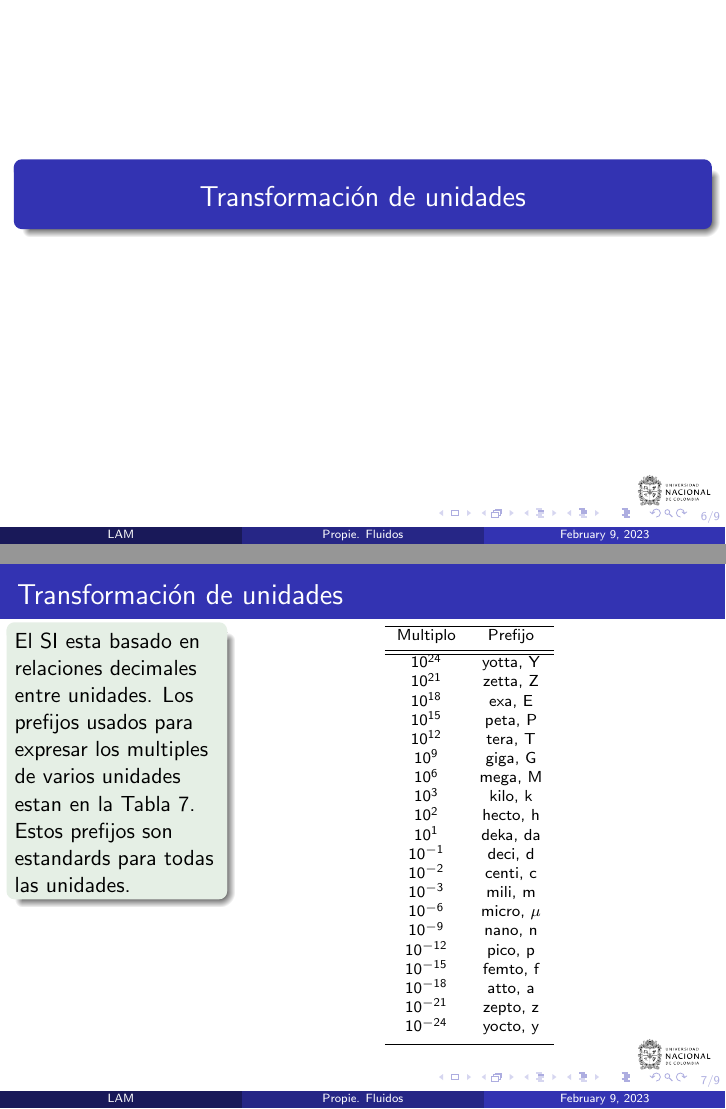
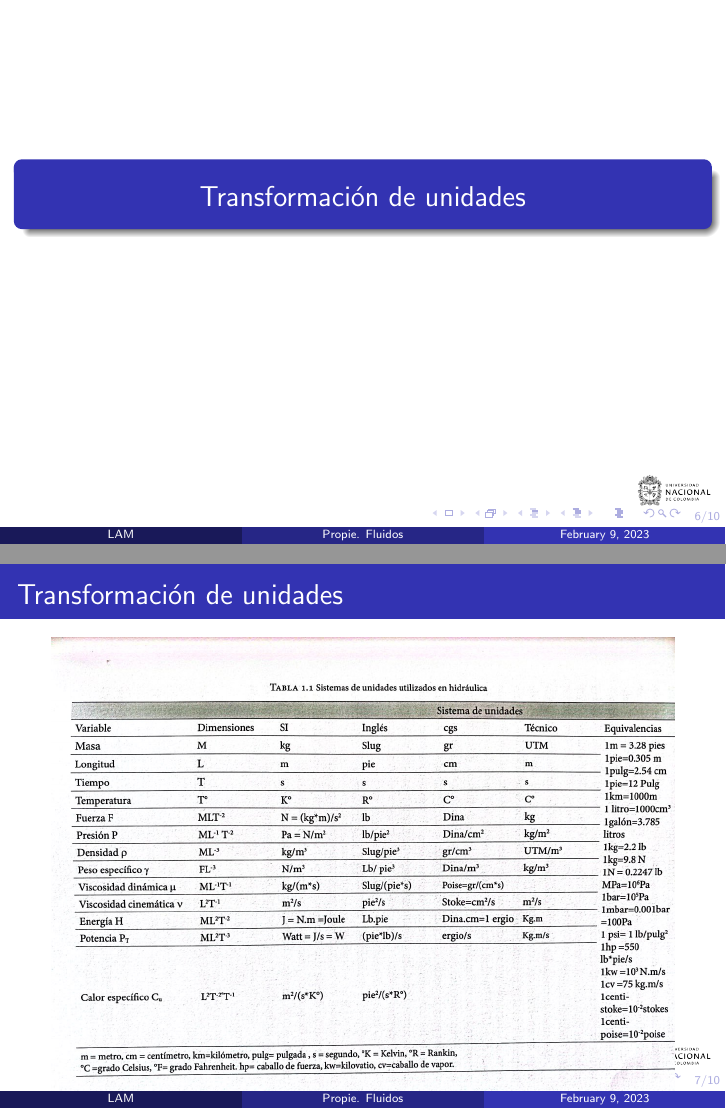
Before and after one commit to lamhydro/fluidMechanics, LaTeX slides (lecs/lec01/sli02.tex): pages 6 and 7 of 9 before the commit and pages 6 and 7 of 10 after it, joined at a grey line. Compiled offline with pdfLaTeX.

Commit message:
adding unit conversion table from Duartes book to sli02

```diff
--- a/lecs/lec01/sli02.tex
+++ b/lecs/lec01/sli02.tex
@@ -95,6 +95,13 @@
 
 
 \section{Transformaci\'on de unidades}
+\begin{frame}{Transformaci\'on de unidades}
+\centering
+\includegraphics[width=11cm]{unitsDuarte}
+\end{frame}
+
+
+
 \begin{frame}{Transformaci\'on de unidades}
 \vspace{-1.0cm}
 \begin{columns}
```
Also changed, not shown: lecs/lec01/unitsDuarte.jpg (added), 3 other files.
